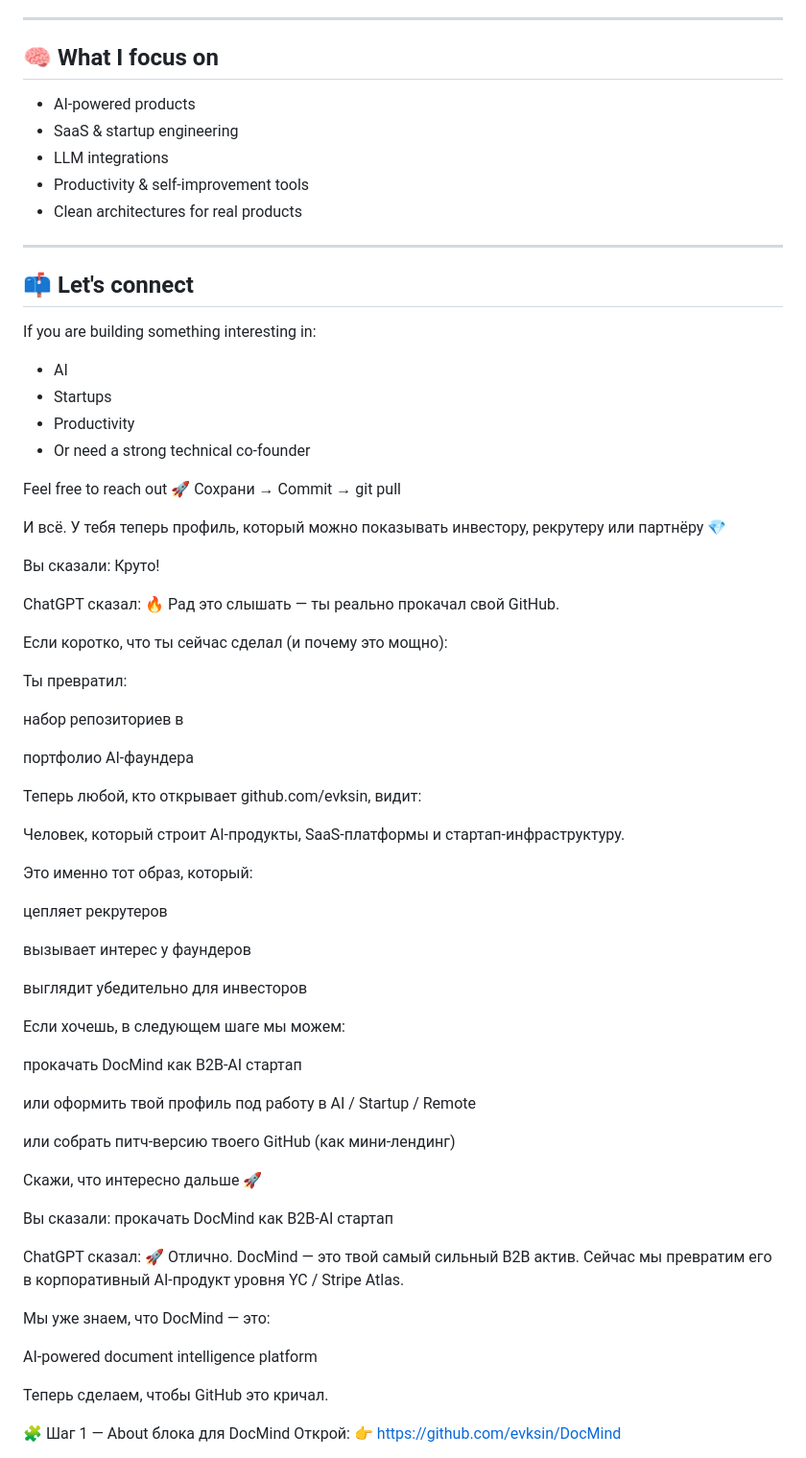
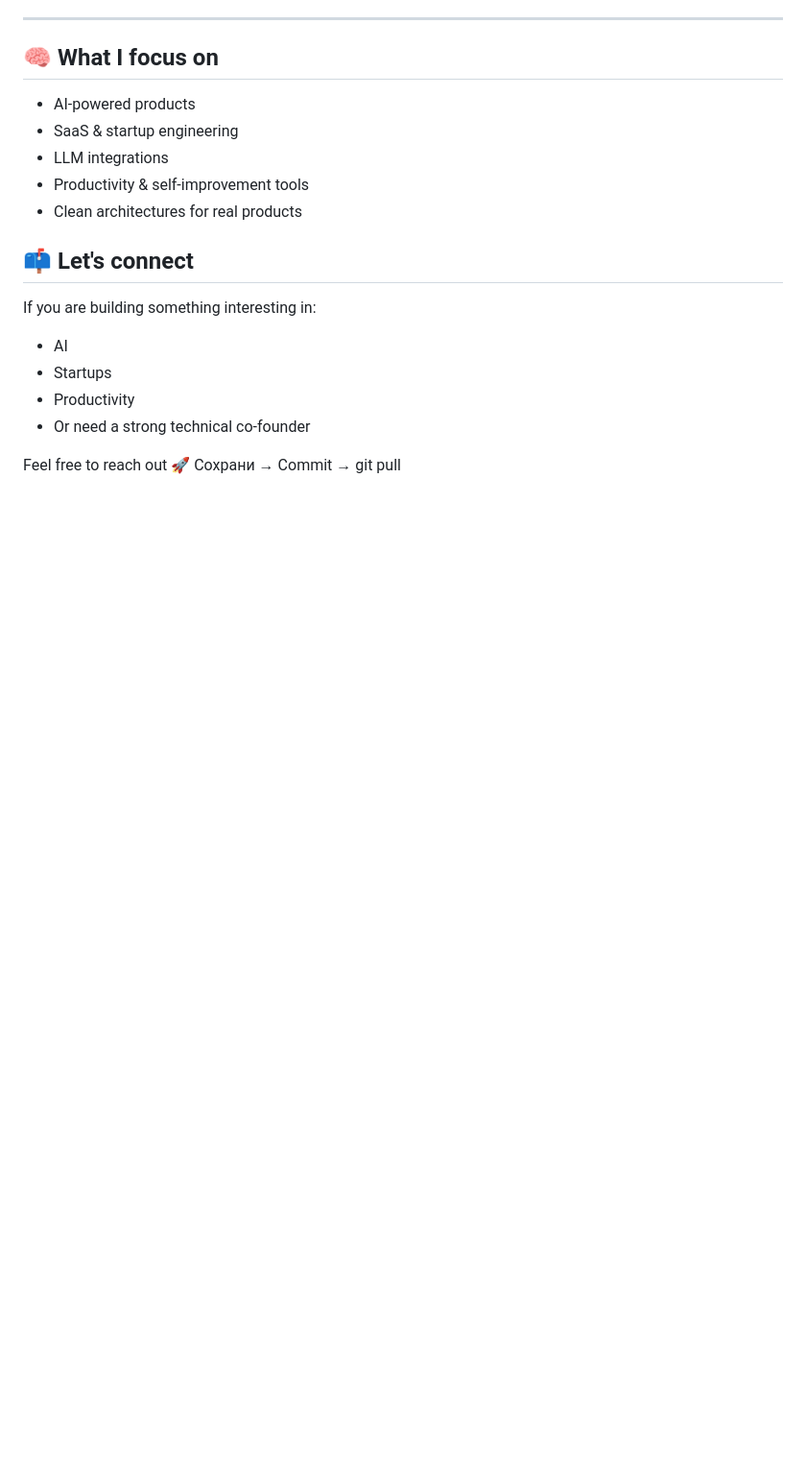
Before and after one commit to evksin/DocMind, a Markdown page: README.md, the part around one of its changes. Shown at 96% size. GitHub-like rendering; blank space fills up the shorter version.

```diff
--- a/README.md
+++ b/README.md
@@ -54,8 +54,6 @@ Modern Expo + TypeScript mobile starter
 - Productivity & self-improvement tools
 - Clean architectures for real products
 
----
-
 ## 📫 Let's connect
 
 If you are building something interesting in:
@@ -66,63 +64,3 @@ If you are building something interesting in:
 
 Feel free to reach out 🚀
 Сохрани → Commit → git pull
-
-И всё.
-У тебя теперь профиль, который можно показывать инвестору, рекрутеру или партнёру 💎
-
-
-Вы сказали:
-Круто!
-
-ChatGPT сказал:
-🔥 Рад это слышать — ты реально прокачал свой GitHub.
-
-Если коротко, что ты сейчас сделал (и почему это мощно):
-
-Ты превратил:
-
-набор репозиториев
-в
-
-портфолио AI-фаундера
-
-Теперь любой, кто открывает github.com/evksin, видит:
-
-Человек, который строит AI-продукты, SaaS-платформы и стартап-инфраструктуру.
-
-Это именно тот образ, который:
-
-цепляет рекрутеров
-
-вызывает интерес у фаундеров
-
-выглядит убедительно для инвесторов
-
-Если хочешь, в следующем шаге мы можем:
-
-прокачать DocMind как B2B-AI стартап
-
-или оформить твой профиль под работу в AI / Startup / Remote
-
-или собрать питч-версию твоего GitHub (как мини-лендинг)
-
-Скажи, что интересно дальше 🚀
-
-
-Вы сказали:
-прокачать DocMind как B2B-AI стартап
-
-ChatGPT сказал:
-🚀 Отлично.
-DocMind — это твой самый сильный B2B актив. Сейчас мы превратим его в корпоративный AI-продукт уровня YC / Stripe Atlas.
-
-Мы уже знаем, что DocMind — это:
-
-AI-powered document intelligence platform
-
-Теперь сделаем, чтобы GitHub это кричал.
-
-🧩 Шаг 1 — About блока для DocMind
-Открой:
-👉 https://github.com/evksin/DocMind
-
```
Also changed, not shown: other parts of README.md (+0 -27 lines).
